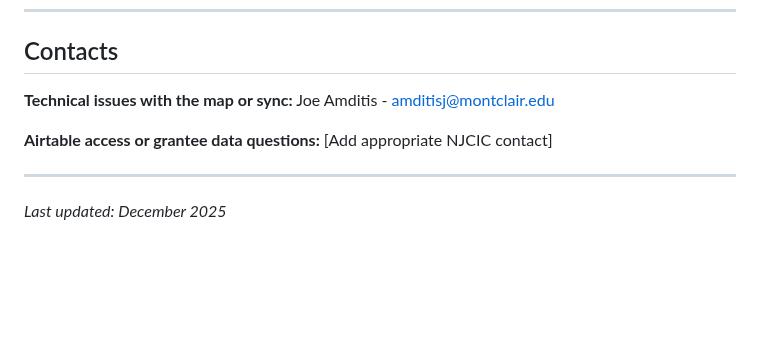
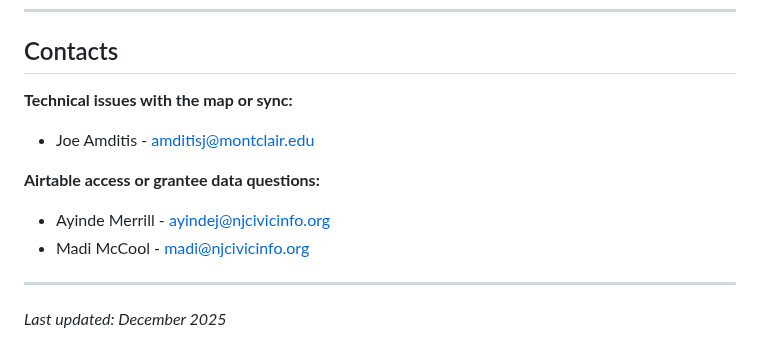
Before and after one commit to jamditis/njcic-grantees-map, a Markdown page: docs/NJCIC-Map-Guide.md, the part around the change. GitHub-like rendering; blank space fills up the shorter version.

Commit message:
Enhance contact section with email links
Updated contact information with email links for easier access.

```diff
--- a/docs/NJCIC-Map-Guide.md
+++ b/docs/NJCIC-Map-Guide.md
@@ -203,10 +203,12 @@ If a grantee name includes a colon (like "Center for Cooperative Media: Spanish
 ## Contacts
 
 **Technical issues with the map or sync:**
-Joe Amditis - amditisj@montclair.edu
+- Joe Amditis - [amditisj@montclair.edu](mailto:amditisj@montclair.edu)
 
 **Airtable access or grantee data questions:**
-[Add appropriate NJCIC contact]
+
+- Ayinde Merrill - [ayindej@njcivicinfo.org](mailto:ayinde@njcivicinfo.org)
+- Madi McCool - [madi@njcivicinfo.org](mailto:madi@njcivicinfo.org)
 
 ---
 
```
